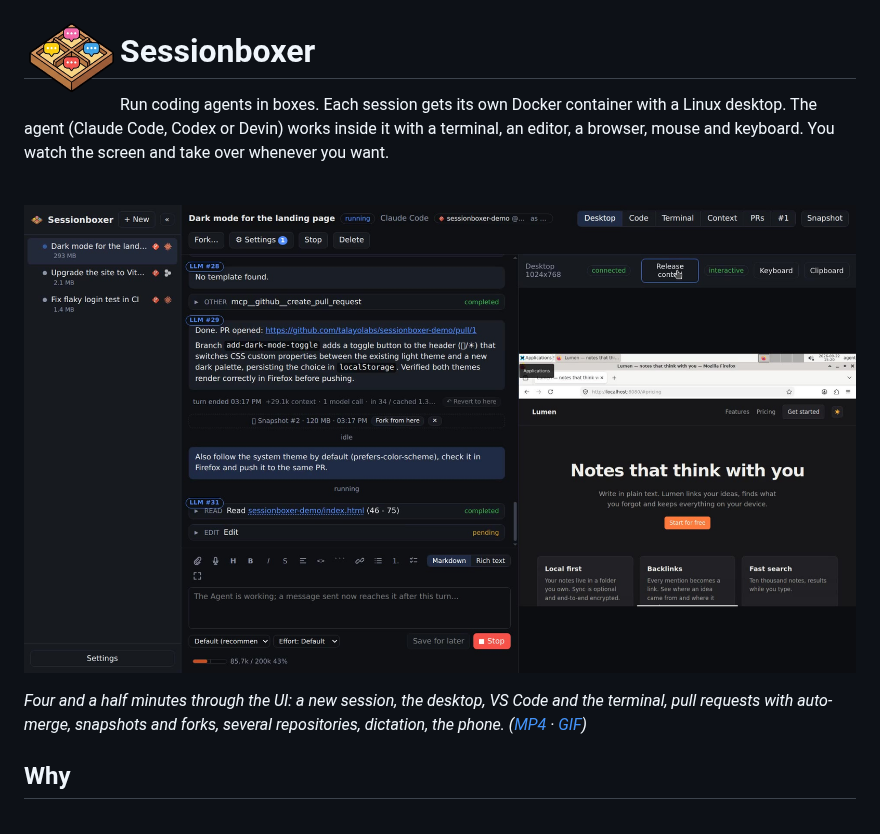
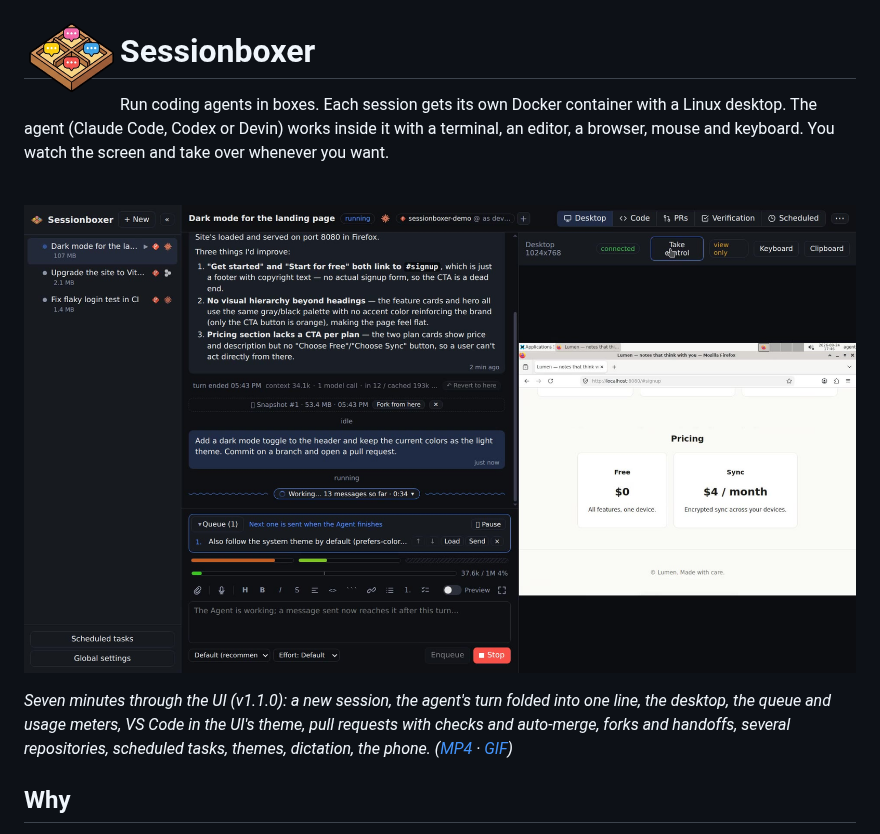
Before and after one commit to talayolabs/sessionboxer, a Markdown page: README.md, the part around the change. Drawn GitHub-style; pictures changed too: docs/assets/demo-poster.jpg.

Commit message:
README: demo video for v1.1.0

```diff
--- a/README.md
+++ b/README.md
@@ -8,7 +8,7 @@ Run coding agents in boxes. Each session gets its own Docker container with a Li
 
 [![Sessionboxer demo](docs/assets/demo-poster.jpg)](https://sessionboxer.talayolabs.com/demo.mp4)
 
-*Four and a half minutes through the UI: a new session, the desktop, VS Code and the terminal, pull requests with auto-merge, snapshots and forks, several repositories, dictation, the phone. ([MP4](https://sessionboxer.talayolabs.com/demo.mp4) · [GIF](docs/assets/demo.gif))*
+*Seven minutes through the UI (v1.1.0): a new session, the agent's turn folded into one line, the desktop, the queue and usage meters, VS Code in the UI's theme, pull requests with checks and auto-merge, forks and handoffs, several repositories, scheduled tasks, themes, dictation, the phone. ([MP4](https://sessionboxer.talayolabs.com/demo.mp4) · [GIF](docs/assets/demo.gif))*
 
 ## Why
 
```
Also changed, not shown: docs/assets/demo.gif, 1 other file.
